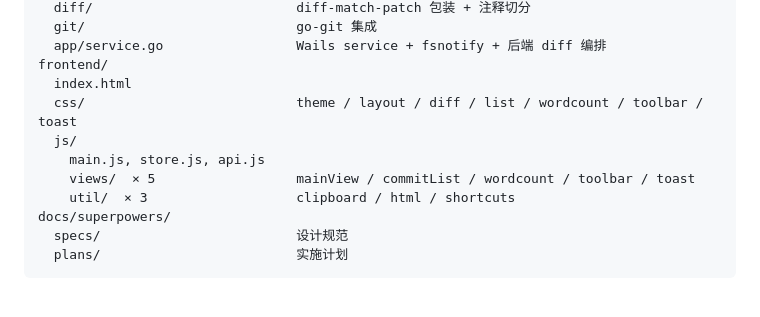
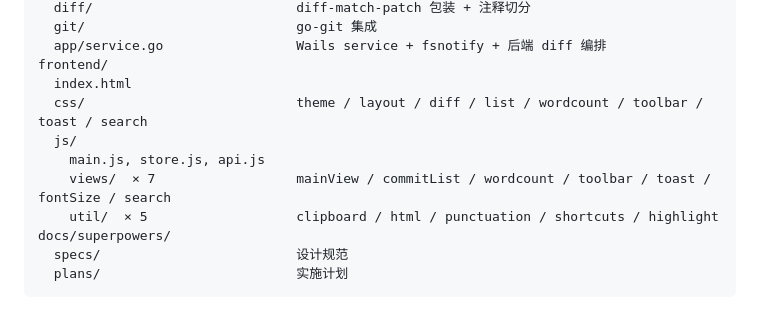
Before and after one commit to yiwocapital/yiwo-draft-viewer, a Markdown page: README.md, the part around the change. GitHub-like rendering.

```diff
--- a/README.md
+++ b/README.md
@@ -87,11 +87,11 @@ internal/
   app/service.go                 Wails service + fsnotify + 后端 diff 编排
 frontend/
   index.html
-  css/                           theme / layout / diff / list / wordcount / toolbar / toast
+  css/                           theme / layout / diff / list / wordcount / toolbar / toast / search
   js/
     main.js, store.js, api.js
-    views/  × 5                  mainView / commitList / wordcount / toolbar / toast
-    util/  × 3                   clipboard / html / shortcuts
+    views/  × 7                  mainView / commitList / wordcount / toolbar / toast / fontSize / search
+    util/  × 5                   clipboard / html / punctuation / shortcuts / highlight
 docs/superpowers/
   specs/                         设计规范
   plans/                         实施计划
```
Also changed, not shown: CHANGELOG.md (+2 -2 lines).
